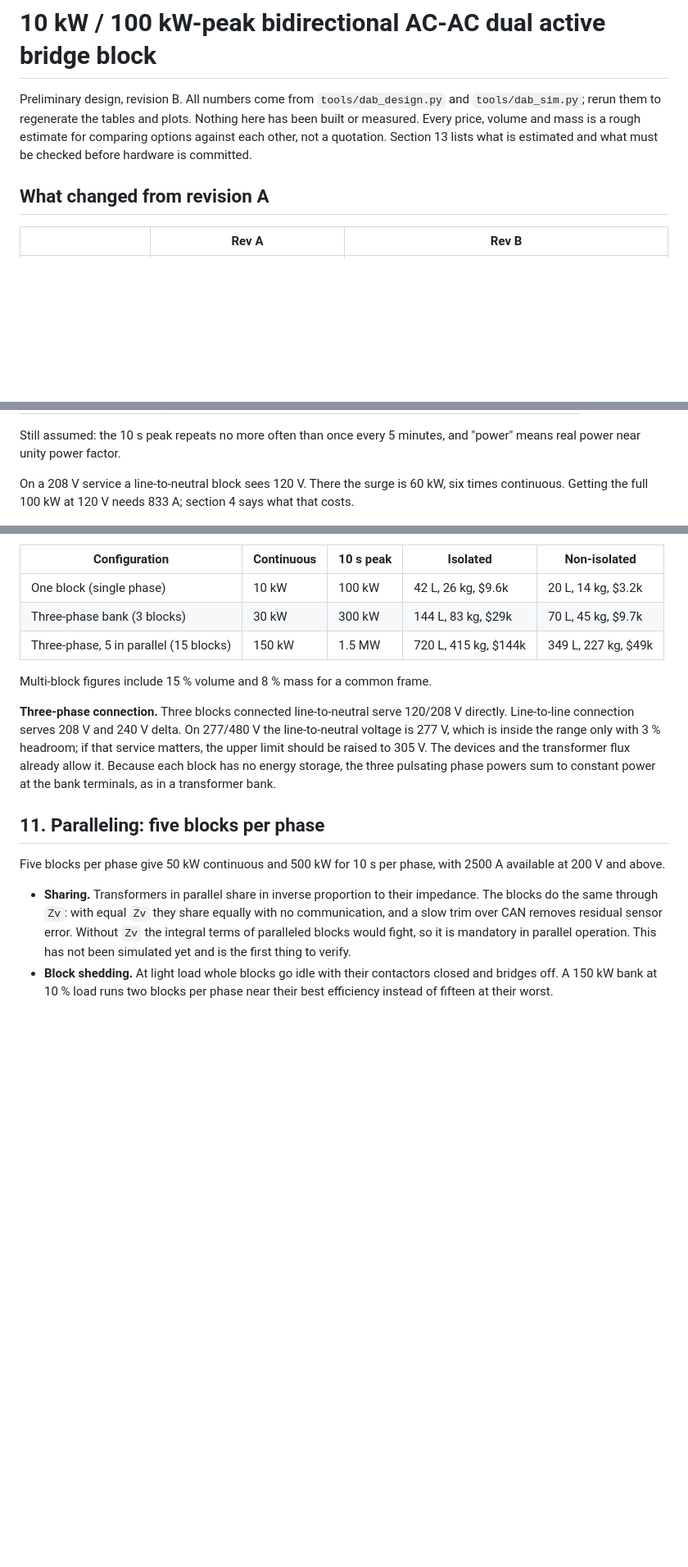
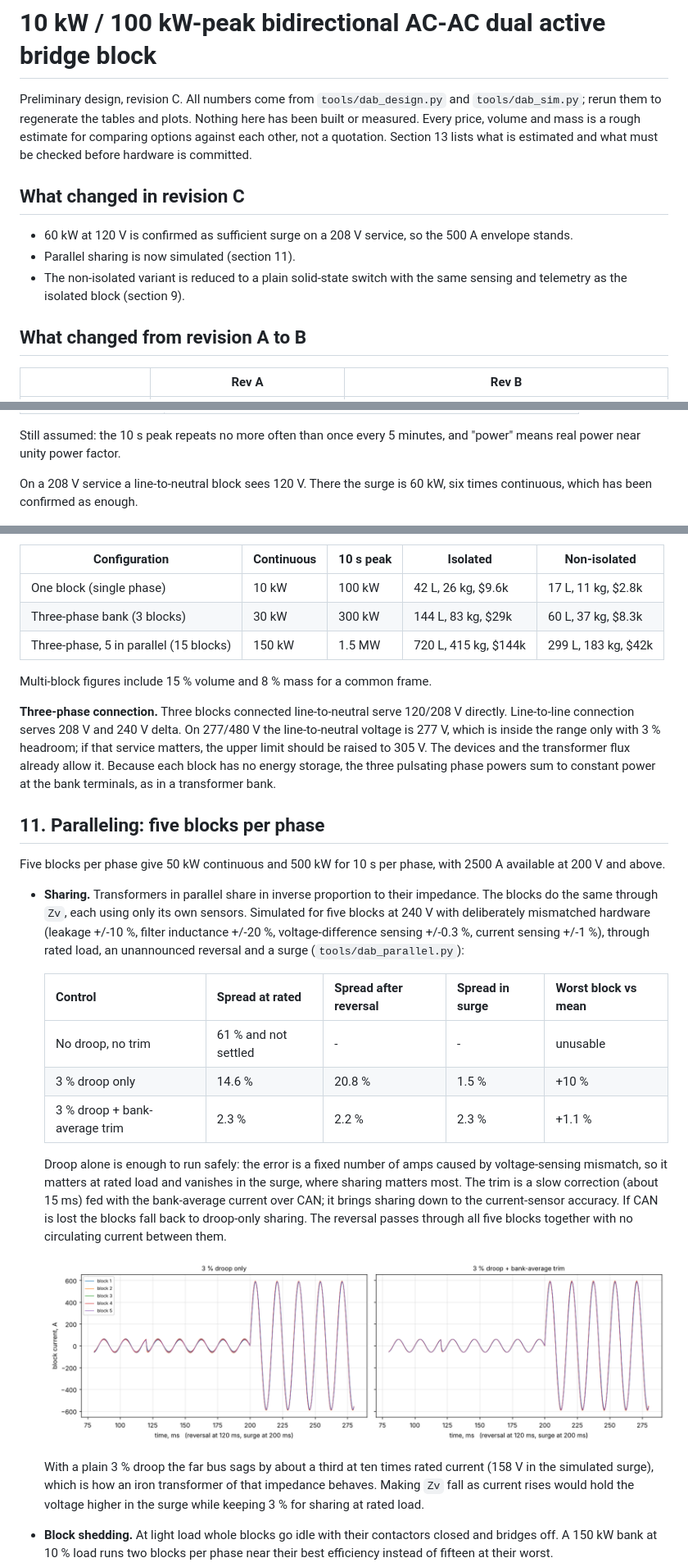
Before and after one commit to hvguy0/13163, a Markdown page: DAB/docs/DESIGN.md, 3 parts joined by grey strips. Shown at 82% size. Drawn GitHub-style; pictures changed too: DAB/docs/img/parallel_sharing.png (added); blank space fills up the shorter version.

```diff
--- a/DAB/docs/DESIGN.md
+++ b/DAB/docs/DESIGN.md
@@ -1,12 +1,20 @@
 # 10 kW / 100 kW-peak bidirectional AC-AC dual active bridge block
 
-Preliminary design, revision B. All numbers come from `tools/dab_design.py` and
+Preliminary design, revision C. All numbers come from `tools/dab_design.py` and
 `tools/dab_sim.py`; rerun them to regenerate the tables and plots. Nothing here
 has been built or measured. Every price, volume and mass is a rough estimate
 for comparing options against each other, not a quotation. Section 13 lists
 what is estimated and what must be checked before hardware is committed.
 
-## What changed from revision A
+## What changed in revision C
+
+* 60 kW at 120 V is confirmed as sufficient surge on a 208 V service, so the
+  500 A envelope stands.
+* Parallel sharing is now simulated (section 11).
+* The non-isolated variant is reduced to a plain solid-state switch with the
+  same sensing and telemetry as the isolated block (section 9).
+
+## What changed from revision A to B
 
 | | Rev A | Rev B |
 |---|---|---|
@@ -35,8 +43,7 @@ Still assumed: the 10 s peak repeats no more often than once every 5 minutes,
 and "power" means real power near unity power factor.
 
 On a 208 V service a line-to-neutral block sees 120 V. There the surge is 60 kW,
-six times continuous. Getting the full 100 kW at 120 V needs 833 A; section 4
-says what that costs.
+six times continuous, which has been confirmed as enough.
 
 ![Efficiency and power envelope](img/efficiency.png)
 
@@ -305,9 +318,9 @@ size; a tighter mechanical design could plausibly reach 30 L.
 
 | Configuration | Continuous | 10 s peak | Isolated | Non-isolated |
 |---|---|---|---|---|
-| One block (single phase) | 10 kW | 100 kW | 42 L, 26 kg, $9.6k | 20 L, 14 kg, $3.2k |
-| Three-phase bank (3 blocks) | 30 kW | 300 kW | 144 L, 83 kg, $29k | 70 L, 45 kg, $9.7k |
-| Three-phase, 5 in parallel (15 blocks) | 150 kW | 1.5 MW | 720 L, 415 kg, $144k | 349 L, 227 kg, $49k |
+| One block (single phase) | 10 kW | 100 kW | 42 L, 26 kg, $9.6k | 17 L, 11 kg, $2.8k |
+| Three-phase bank (3 blocks) | 30 kW | 300 kW | 144 L, 83 kg, $29k | 60 L, 37 kg, $8.3k |
+| Three-phase, 5 in parallel (15 blocks) | 150 kW | 1.5 MW | 720 L, 415 kg, $144k | 299 L, 183 kg, $42k |
 
 Multi-block figures include 15 % volume and 8 % mass for a common frame.
 
@@ -325,11 +338,32 @@ Five blocks per phase give 50 kW continuous and 500 kW for 10 s per phase, with
 2500 A available at 200 V and above.
 
 * **Sharing.** Transformers in parallel share in inverse proportion to their
-  impedance. The blocks do the same through `Zv`: with equal `Zv` they share
-  equally with no communication, and a slow trim over CAN removes residual
-  sensor error. Without `Zv` the integral terms of paralleled blocks would
-  fight, so it is mandatory in parallel operation. This has not been simulated
-  yet and is the first thing to verify.
+  impedance. The blocks do the same through `Zv`, each using only its own
+  sensors. Simulated for five blocks at 240 V with deliberately mismatched
+  hardware (leakage +/-10 %, filter inductance +/-20 %, voltage-difference
+  sensing +/-0.3 %, current sensing +/-1 %), through rated load, an unannounced
+  reversal and a surge (`tools/dab_parallel.py`):
+
+  | Control | Spread at rated | Spread after reversal | Spread in surge | Worst block vs mean |
+  |---|---|---|---|---|
+  | No droop, no trim | 61 % and not settled | - | - | unusable |
+  | 3 % droop only | 14.6 % | 20.8 % | 1.5 % | +10 % |
+  | 3 % droop + bank-average trim | 2.3 % | 2.2 % | 2.3 % | +1.1 % |
+
+  Droop alone is enough to run safely: the error is a fixed number of amps
+  caused by voltage-sensing mismatch, so it matters at rated load and vanishes
+  in the surge, where sharing matters most. The trim is a slow correction
+  (about 15 ms) fed with the bank-average current over CAN; it brings sharing
+  down to the current-sensor accuracy. If CAN is lost the blocks fall back to
+  droop-only sharing. The reversal passes through all five blocks together
+  with no circulating current between them.
+
+  ![Parallel sharing](img/parallel_sharing.png)
+
+  With a plain 3 % droop the far bus sags by about a third at ten times rated
+  current (158 V in the simulated surge), which is how an iron transformer of
+  that impedance behaves. Making `Zv` fall as current rises would hold the
+  voltage higher in the surge while keeping 3 % for sharing at rated load.
 * **Block shedding.** At light load whole blocks go idle with their contactors
   closed and bridges off. A 150 kW bank at 10 % load runs two blocks per phase
   near their best efficiency instead of fifteen at their worst.
```
Also changed, not shown: other parts of DAB/docs/DESIGN.md (+33 -25 lines), DAB/README.md (+3 -1 lines), 3 other files.
